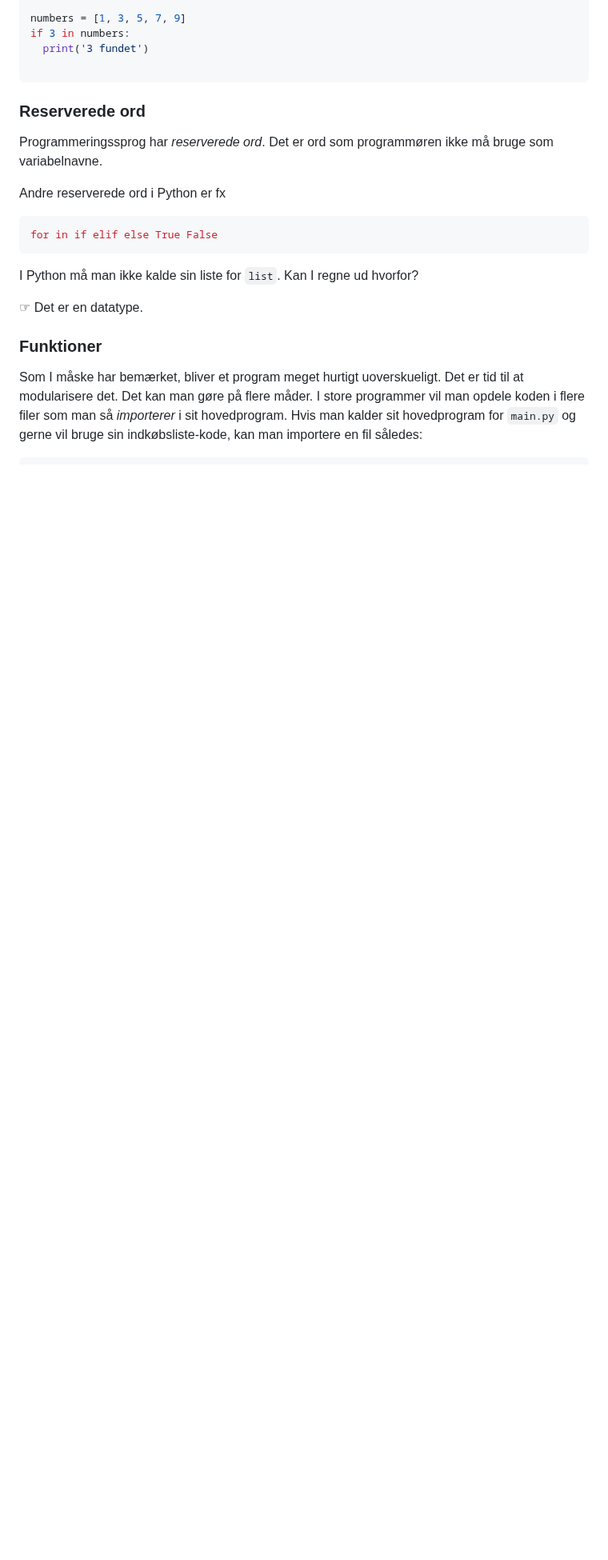
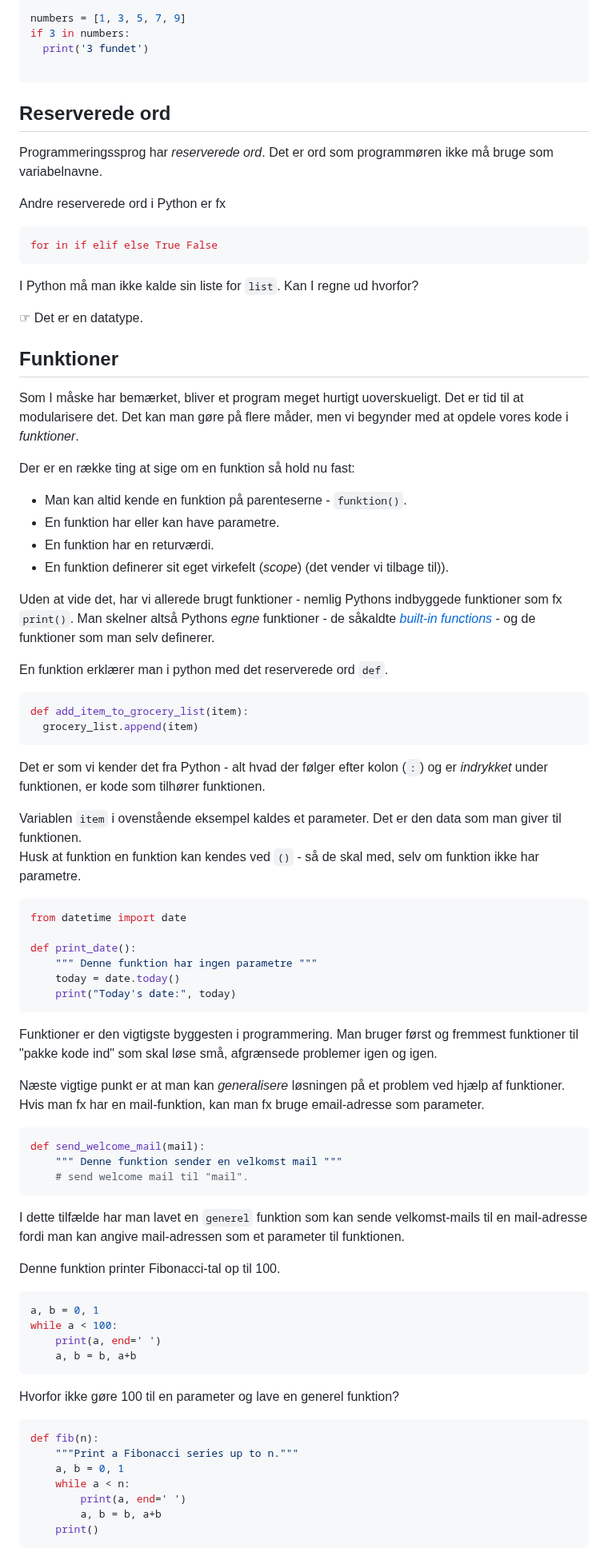
Before and after one commit to kirkby/progb, a Markdown page: f1/f1-1-introduktion.md, the part around one of its changes. Shown at 80% size. Rendered like a GitHub page; blank space fills up the shorter version.

Commit message:
add functions

````diff
--- a/f1/f1-1-introduktion.md
+++ b/f1/f1-1-introduktion.md
@@ -343,7 +344,7 @@ if 3 in numbers:
 
 ```
 
-### Reserverede ord
+## Reserverede ord
 Programmeringssprog har _reserverede ord_. Det er ord som programmøren  ikke må bruge som variabelnavne.
 
 Andre reserverede ord i Python er fx
@@ -355,6 +356,70 @@ I Python må man ikke kalde sin liste for `list`. Kan I regne ud hvorfor?
 
 &#x261E; Det er en datatype.
 
-### Funktioner
+## Funktioner
 Som I måske har bemærket, bliver et program meget hurtigt uoverskueligt. Det er tid til at modularisere det.
-Det kan man gøre på flere måder. I store programmer vil man opdele koden i flere filer som man så _importerer_ i sit hovedprogram. Hvis man kalder sit hovedprogram for `main.py` og gerne vil bruge sin indkøbsliste-kode, kan man importere en fil således:
+Det kan man gøre på flere måder, men vi begynder med at opdele vores kode i _funktioner_.
+
+Der er en række ting at sige om en funktion så hold nu fast:
+ - Man kan altid kende en funktion på parenteserne - `funktion()`.
+ - En funktion har eller kan have parametre.
+ - En funktion har en returværdi.
+ - En funktion definerer sit eget virkefelt (_scope_) (det vender vi tilbage til)).
+
+Uden at vide det, har vi allerede brugt funktioner - nemlig Pythons indbyggede funktioner som fx `print()`.
+Man skelner altså Pythons _egne_ funktioner - de såkaldte [_built-in functions_](https://docs.python.org/3/library/functions.html) - og de funktioner som man selv definerer.
+
+En funktion erklærer man i python med det reserverede ord `def`.
+``` python
+def add_item_to_grocery_list(item):
+  grocery_list.append(item)
+```
+Det er som vi kender det fra Python - alt hvad der følger efter kolon (`:`) og er _indrykket_ under funktionen, er kode som tilhører funktionen.
+
+Variablen `item` i ovenstående eksempel kaldes et parameter. Det er den data som man giver til funktionen.
+Husk at funktion en funktion kan kendes ved `()` - så de skal med, selv om funktion ikke har parametre.
+
+``` python
+from datetime import date
+
+def print_date():
+    """ Denne funktion har ingen parametre """
+    today = date.today()
+    print("Today's date:", today)
+```
+
+Funktioner er den vigtigste byggesten i programmering. Man bruger først og fremmest funktioner til "pakke kode ind" som
+skal løse små, afgrænsede problemer igen og igen.
+
+Næste vigtige punkt er at man kan _generalisere_ løsningen på et problem ved hjælp af funktioner.
+Hvis man fx har en mail-funktion, kan man fx bruge email-adresse som parameter.
+
+``` python
+def send_welcome_mail(mail):
+    """ Denne funktion sender en velkomst mail """
+    # send welcome mail til "mail".
+```
+I dette tilfælde har man lavet en `generel` funktion som kan sende velkomst-mails til en mail-adresse fordi man kan angive mail-adressen som et parameter til funktionen.
+
+Denne funktion printer Fibonacci-tal op til 100.
+``` python
+a, b = 0, 1
+while a < 100:
+    print(a, end=' ')
+    a, b = b, a+b
+```
+
+Hvorfor ikke gøre 100 til en parameter og lave en generel funktion?
+
+``` python
+def fib(n):
+    """Print a Fibonacci series up to n."""
+    a, b = 0, 1
+    while a < n:
+        print(a, end=' ')
+        a, b = b, a+b
+    print()
+```
+
+
+
````
Also changed, not shown: other parts of f1/f1-1-introduktion.md (+9 -17 lines).
